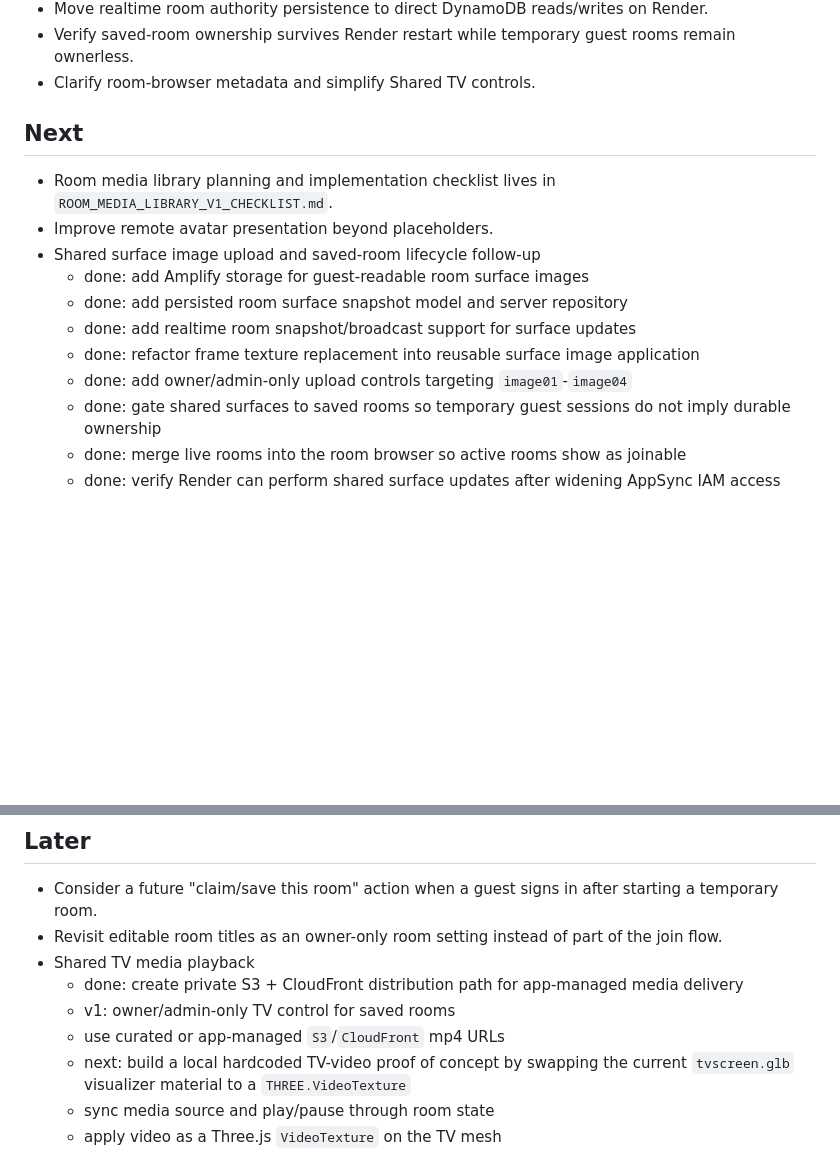
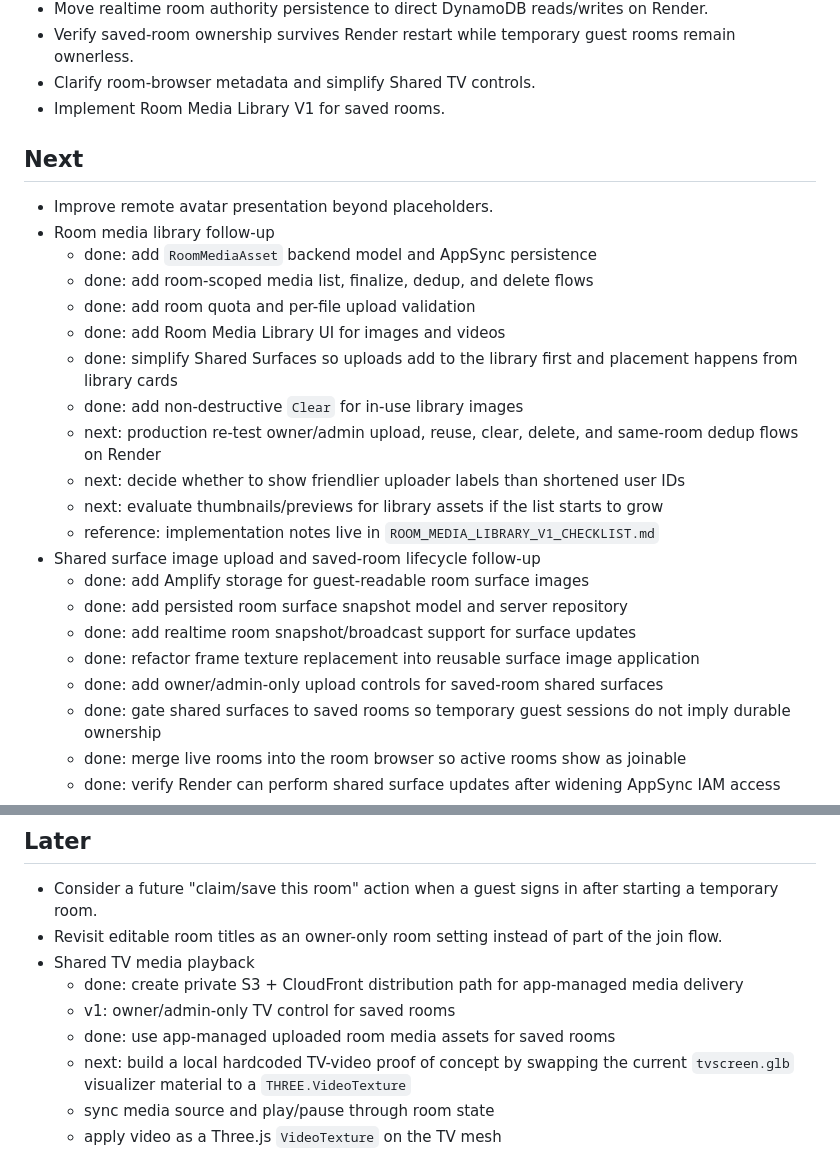
Before and after one commit to 3Dean/mediaroom-multi, a Markdown page: TODO.md, 2 parts joined by grey strips. GitHub-like rendering; blank space fills up the shorter version.

```diff
--- a/TODO.md
+++ b/TODO.md
@@ -16,17 +16,28 @@
 - Move realtime room authority persistence to direct DynamoDB reads/writes on Render.
 - Verify saved-room ownership survives Render restart while temporary guest rooms remain ownerless.
 - Clarify room-browser metadata and simplify Shared TV controls.
+- Implement Room Media Library V1 for saved rooms.
 
 ## Next
 
-- Room media library planning and implementation checklist lives in `ROOM_MEDIA_LIBRARY_V1_CHECKLIST.md`.
 - Improve remote avatar presentation beyond placeholders.
+- Room media library follow-up
+  - done: add `RoomMediaAsset` backend model and AppSync persistence
+  - done: add room-scoped media list, finalize, dedup, and delete flows
+  - done: add room quota and per-file upload validation
+  - done: add Room Media Library UI for images and videos
+  - done: simplify Shared Surfaces so uploads add to the library first and placement happens from library cards
+  - done: add non-destructive `Clear` for in-use library images
+  - next: production re-test owner/admin upload, reuse, clear, delete, and same-room dedup flows on Render
+  - next: decide whether to show friendlier uploader labels than shortened user IDs
+  - next: evaluate thumbnails/previews for library assets if the list starts to grow
+  - reference: implementation notes live in `ROOM_MEDIA_LIBRARY_V1_CHECKLIST.md`
 - Shared surface image upload and saved-room lifecycle follow-up
   - done: add Amplify storage for guest-readable room surface images
   - done: add persisted room surface snapshot model and server repository
   - done: add realtime room snapshot/broadcast support for surface updates
   - done: refactor frame texture replacement into reusable surface image application
-  - done: add owner/admin-only upload controls targeting `image01`-`image04`
+  - done: add owner/admin-only upload controls for saved-room shared surfaces
   - done: gate shared surfaces to saved rooms so temporary guest sessions do not imply durable ownership
   - done: merge live rooms into the room browser so active rooms show as joinable
   - done: verify Render can perform shared surface updates after widening AppSync IAM access
@@ -57,7 +68,7 @@
 - Shared TV media playback
   - done: create private S3 + CloudFront distribution path for app-managed media delivery
   - v1: owner/admin-only TV control for saved rooms
-  - use curated or app-managed `S3`/`CloudFront` mp4 URLs
+  - done: use app-managed uploaded room media assets for saved rooms
   - next: build a local hardcoded TV-video proof of concept by swapping the current `tvscreen.glb` visualizer material to a `THREE.VideoTexture`
   - sync media source and play/pause through room state
   - apply video as a Three.js `VideoTexture` on the TV mesh
```
Also changed, not shown: README.md (+17 -3 lines).
